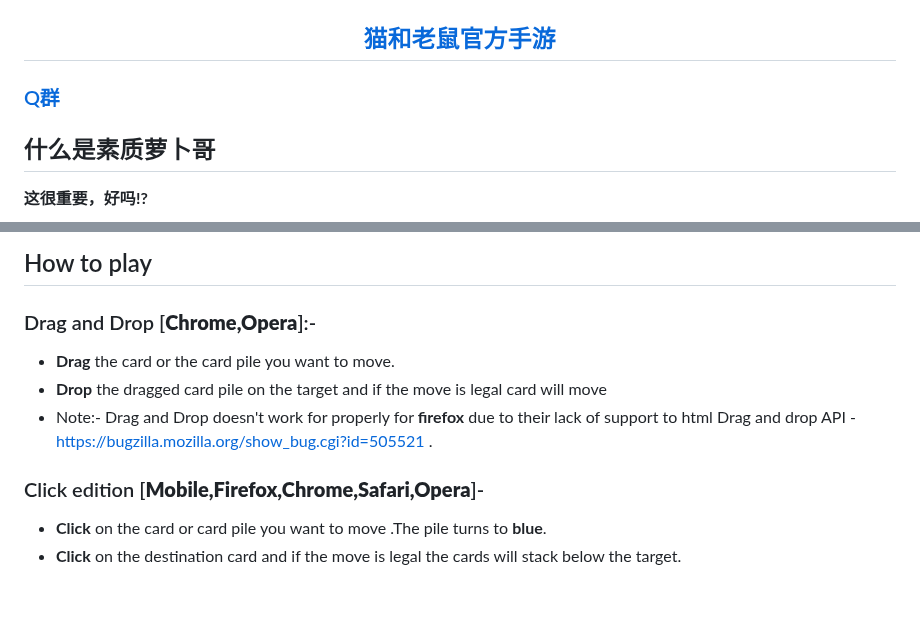
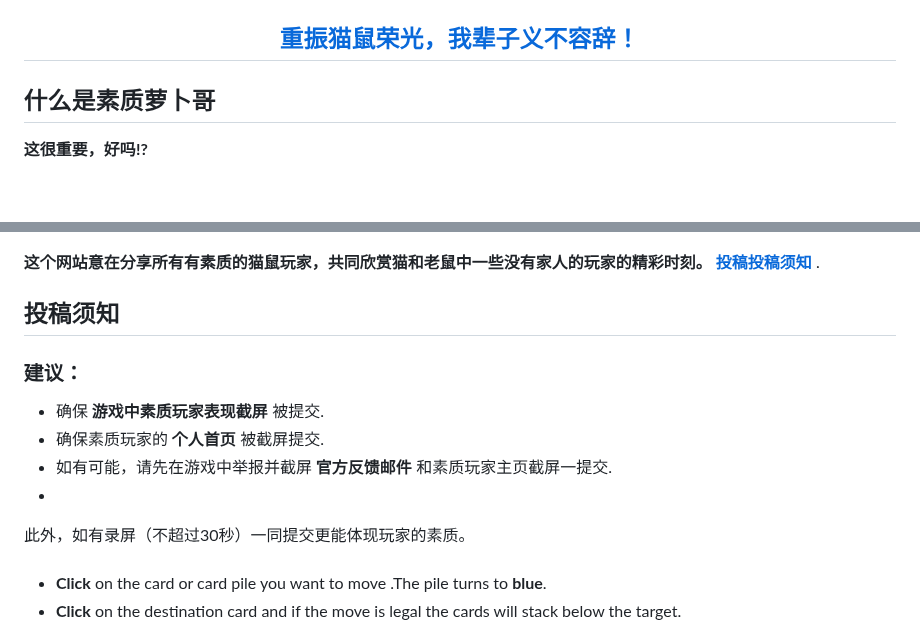
Before and after one commit to suzhiluoboge/suzhiluoboge.github.io, a Markdown page: README.md, 2 parts joined by grey strips. Rendered like a GitHub page; blank space fills up the shorter version.

```diff
--- a/README.md
+++ b/README.md
@@ -3,9 +3,7 @@
 
 <img src="./image/first.png" width="100%">
 
-<h2 align="center"><a  href="https://tom.163.com">猫和老鼠官方手游</a></h2>
-
-### [Q群](http://qm.qq.com/cgi-bin/qm/qr?_wv=1027&k=YdfQNy9mwJmJLMjIZ_noswkbadI_xLWh&authKey=sa9pIeQ7KlqTVg8uy9Jom5du1ofDHXZAf4qgnbi3BT3Dz2DpK1mDXlj75W041AxY&noverify=0&group_code=429321217)
+<h2 align="center"><a  href="https://tom.163.com">重振猫鼠荣光，我辈子义不容辞！</a></h2>
 
 ## 什么是素质萝卜哥
 
@@ -20,13 +18,16 @@
 
-## How to play
 
-### Drag and Drop [__Chrome,Opera__]:-
+**这个网站意在分享所有有素质的猫鼠玩家，共同欣赏猫和老鼠中一些没有家人的玩家的精彩时刻。 [投稿](http://qm.qq.com/cgi-bin/qm/qr?_wv=1027&k=YdfQNy9mwJmJLMjIZ_noswkbadI_xLWh&authKey=sa9pIeQ7KlqTVg8uy9Jom5du1ofDHXZAf4qgnbi3BT3Dz2DpK1mDXlj75W041AxY&noverify=0&group_code=429321217)[投稿须知](https://suzhiluoboge.github.io/#投稿须知)** .
 
-- **Drag** the card or the card pile you want to move.
-- **Drop** the dragged card pile on the target and if the move is legal card will move
-- Note:- Drag and Drop doesn't work for properly for **firefox** due to their lack of support to html Drag and drop API - https://bugzilla.mozilla.org/show_bug.cgi?id=505521 .
+## 投稿须知
 
-### Click edition [__Mobile,Firefox,Chrome,Safari,Opera__]-
+### 建议：
+- 确保 **游戏中素质玩家表现截屏** 被提交.
+- 确保素质玩家的 **个人首页** 被截屏提交.
+- 如有可能，请先在游戏中举报并截屏 **官方反馈邮件** 和素质玩家主页截屏一提交.
+-
+此外，如有录屏（不超过30秒）一同提交更能体现玩家的素质。
+###
 
 - **Click** on the card or card pile you want to move .The pile turns to **blue**.
 - **Click** on the
```
Also changed, not shown: other parts of README.md (+2 -2 lines).
